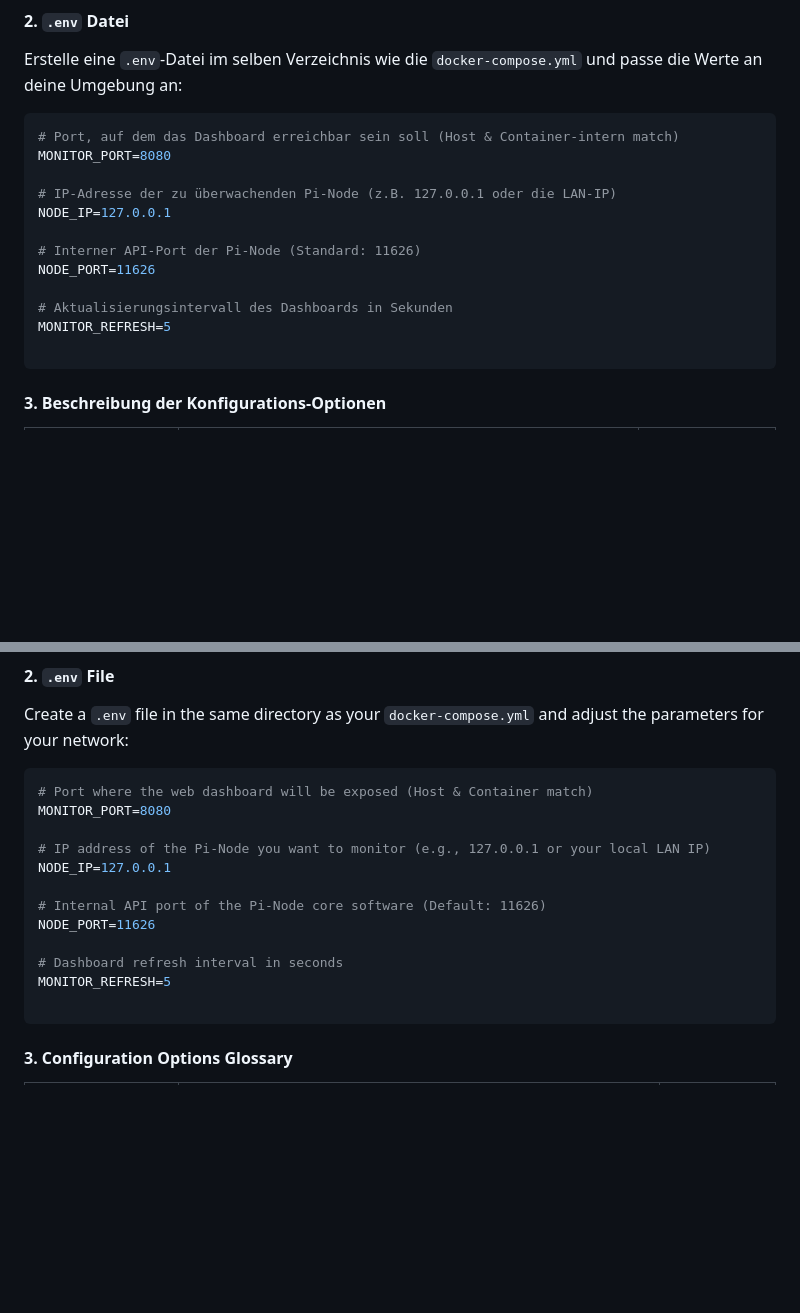
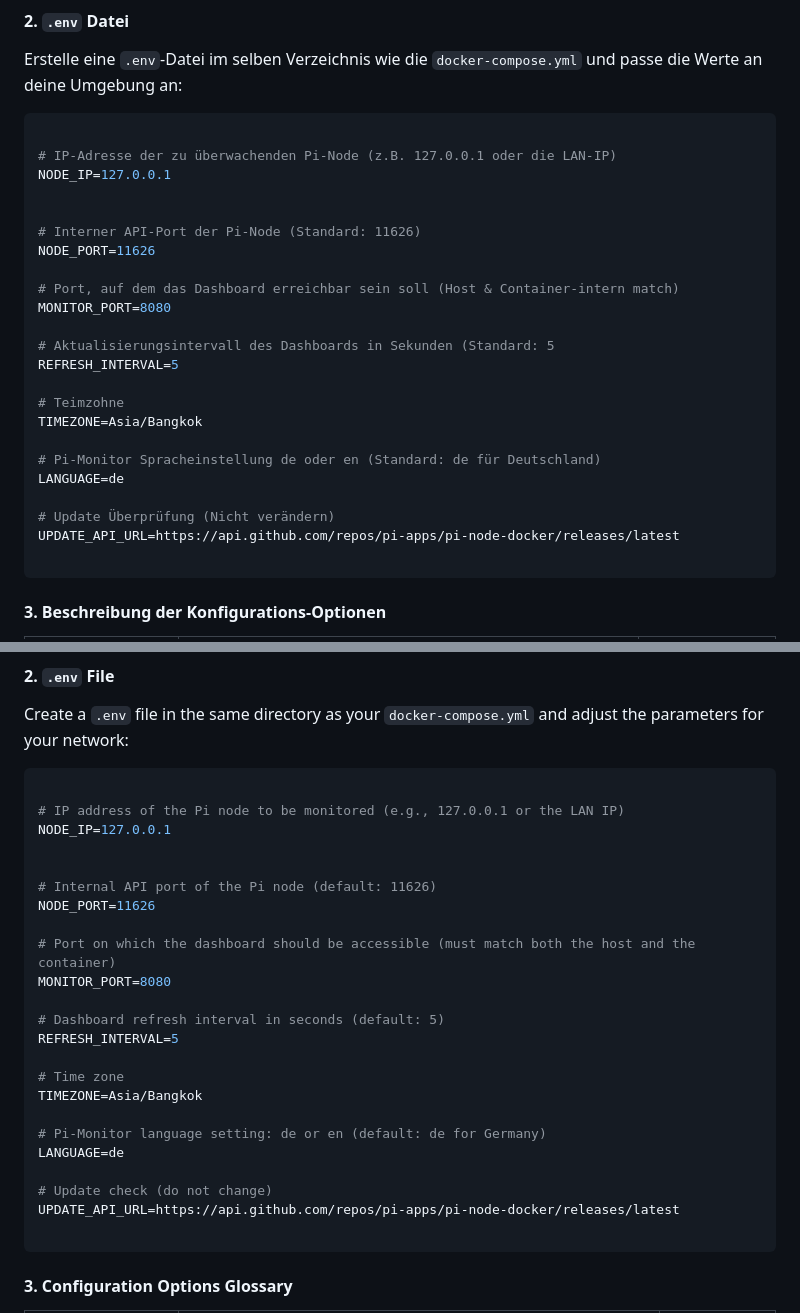
Before and after one commit to Klissner/pi-node-monitor, a Markdown page: readme.md, 2 parts joined by grey strips. Drawn GitHub-style; blank space fills up the shorter version.

````diff
--- a/readme.md
+++ b/readme.md
@@ -80,17 +80,28 @@ services:
 Erstelle eine `.env`-Datei im selben Verzeichnis wie die `docker-compose.yml` und passe die Werte an deine Umgebung an:
 
 ```env
-# Port, auf dem das Dashboard erreichbar sein soll (Host & Container-intern match)
-MONITOR_PORT=8080
 
 # IP-Adresse der zu überwachenden Pi-Node (z.B. 127.0.0.1 oder die LAN-IP)
 NODE_IP=127.0.0.1
 
+
 # Interner API-Port der Pi-Node (Standard: 11626)
 NODE_PORT=11626
 
-# Aktualisierungsintervall des Dashboards in Sekunden
-MONITOR_REFRESH=5
+# Port, auf dem das Dashboard erreichbar sein soll (Host & Container-intern match)
+MONITOR_PORT=8080
+
+# Aktualisierungsintervall des Dashboards in Sekunden (Standard: 5
+REFRESH_INTERVAL=5
+
+# Teimzohne
+TIMEZONE=Asia/Bangkok
+
+# Pi-Monitor Spracheinstellung de oder en (Standard: de für Deutschland)
+LANGUAGE=de
+
+# Update Überprüfung (Nicht verändern)
+UPDATE_API_URL=https://api.github.com/repos/pi-apps/pi-node-docker/releases/latest
 
 ```
 
@@ -236,17 +247,28 @@ services:
 Create a `.env` file in the same directory as your `docker-compose.yml` and adjust the parameters for your network:
 
 ```env
-# Port where the web dashboard will be exposed (Host & Container match)
+
+# IP address of the Pi node to be monitored (e.g., 127.0.0.1 or the LAN IP)
+NODE_IP=127.0.0.1
+
+
+# Internal API port of the Pi node (default: 11626)
+NODE_PORT=11626
+
+# Port on which the dashboard should be accessible (must match both the host and the container)
 MONITOR_PORT=8080
 
-# IP address of the Pi-Node you want to monitor (e.g., 127.0.0.1 or your local LAN IP)
-NODE_IP=127.0.0.1
+# Dashboard refresh interval in seconds (default: 5)
+REFRESH_INTERVAL=5
 
-# Internal API port of the Pi-Node core software (Default: 11626)
-NODE_PORT=11626
+# Time zone
+TIMEZONE=Asia/Bangkok
 
-# Dashboard refresh interval in seconds
-MONITOR_REFRESH=5
+# Pi-Monitor language setting: de or en (default: de for Germany)
+LANGUAGE=de
+
+# Update check (do not change)
+UPDATE_API_URL=https://api.github.com/repos/pi-apps/pi-node-docker/releases/latest
 
 ```
 
````
